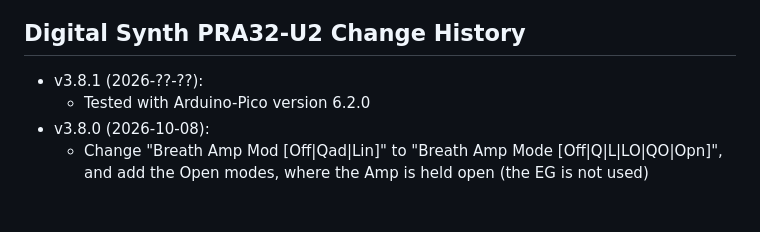
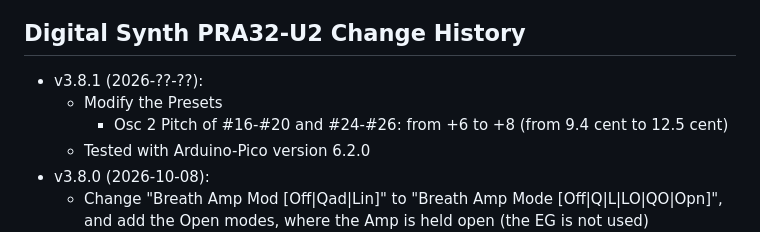
Before and after one commit to risgk/digital-synth-pra32-u2, a Markdown page: PRA32-U2-Change-History.md, the part around the change. Rendered like a GitHub page; blank space fills up the shorter version.

```diff
--- a/PRA32-U2-Change-History.md
+++ b/PRA32-U2-Change-History.md
@@ -1,6 +1,8 @@
 ## Digital Synth PRA32-U2 Change History
 
 - v3.8.1 (2026-??-??):
+    - Modify the Presets
+        - Osc 2 Pitch of #16-#20 and #24-#26: from +6 to +8 (from 9.4 cent to 12.5 cent)
     - Tested with Arduino-Pico version 6.2.0
 - v3.8.0 (2026-10-08):
     - Change "Breath Amp Mod [Off|Qad|Lin]" to "Breath Amp Mode [Off|Q|L|LO|QO|Opn]", and add the Open modes, where the Amp is held open (the EG is not used)
```
